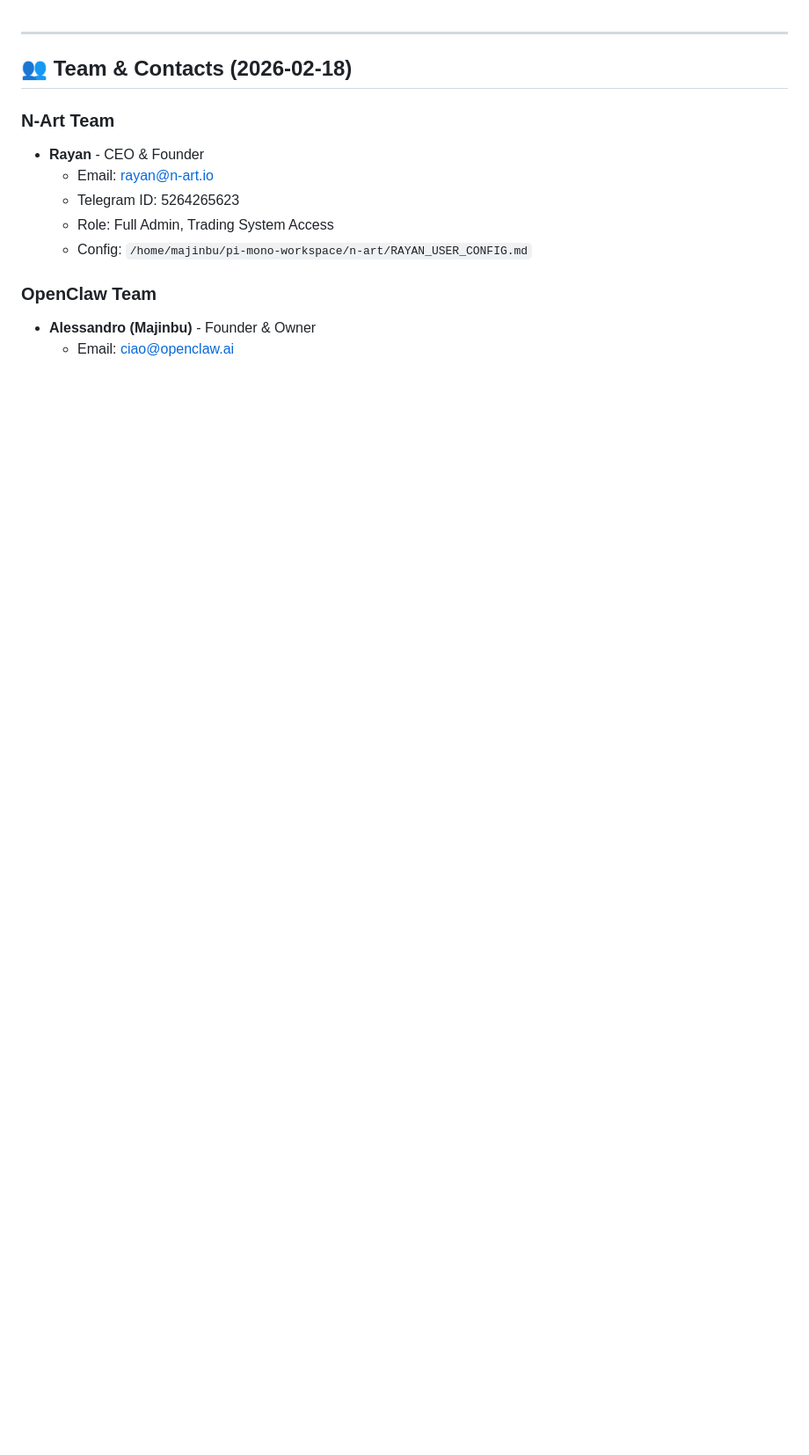
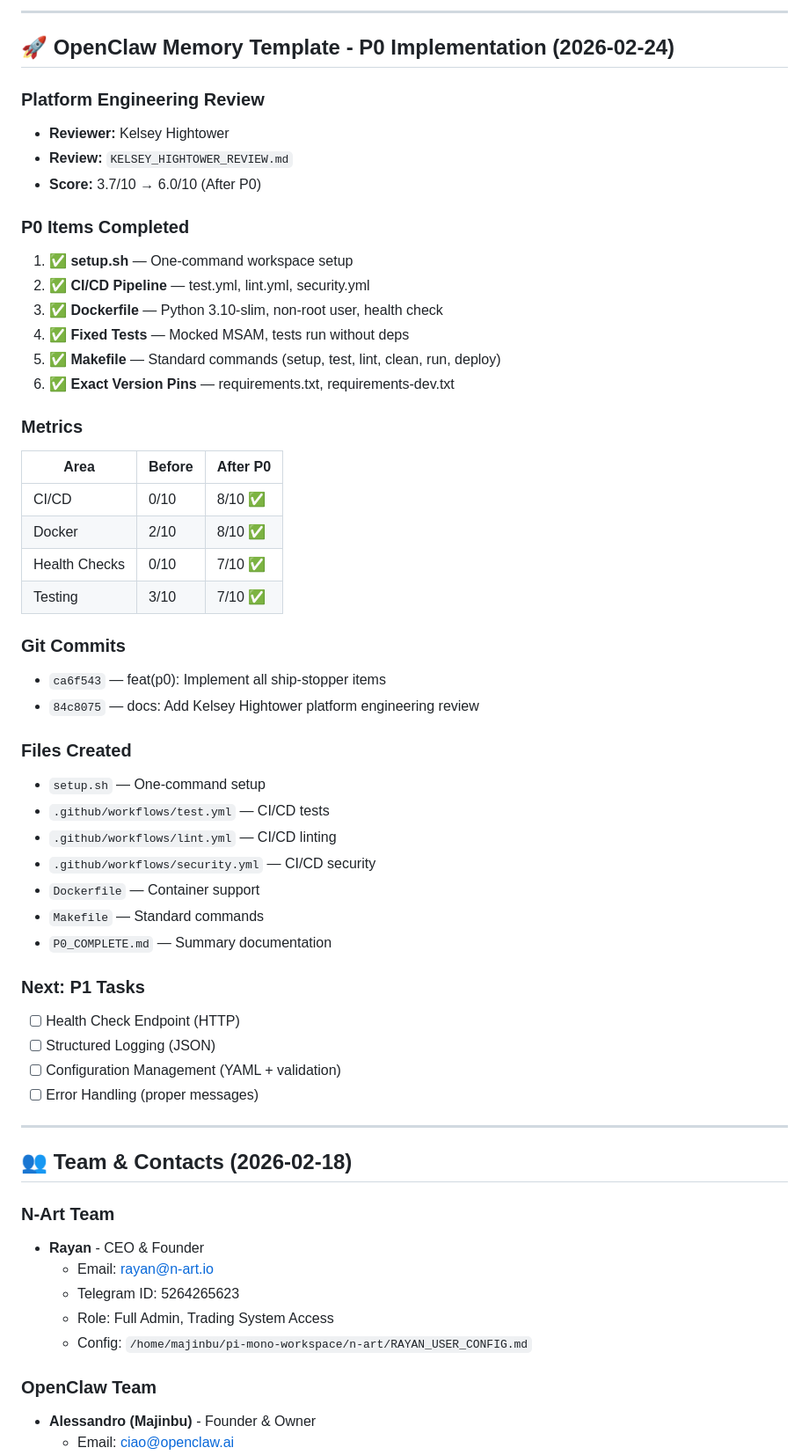
Before and after one commit to arosstale/pi-mono-workspace, a Markdown page: MEMORY.md, the part around the change. Shown at 88% size. GitHub-like rendering; blank space fills up the shorter version.

```diff
--- a/MEMORY.md
+++ b/MEMORY.md
@@ -1,3 +1,47 @@
+
+---
+
+## 🚀 **OpenClaw Memory Template - P0 Implementation (2026-02-24)**
+
+### Platform Engineering Review
+- **Reviewer:** Kelsey Hightower
+- **Review:** `KELSEY_HIGHTOWER_REVIEW.md`
+- **Score:** 3.7/10 → 6.0/10 (After P0)
+
+### P0 Items Completed
+1. ✅ **setup.sh** — One-command workspace setup
+2. ✅ **CI/CD Pipeline** — test.yml, lint.yml, security.yml
+3. ✅ **Dockerfile** — Python 3.10-slim, non-root user, health check
+4. ✅ **Fixed Tests** — Mocked MSAM, tests run without deps
+5. ✅ **Makefile** — Standard commands (setup, test, lint, clean, run, deploy)
+6. ✅ **Exact Version Pins** — requirements.txt, requirements-dev.txt
+
+### Metrics
+| Area | Before | After P0 |
+|------|--------|----------|
+| CI/CD | 0/10 | 8/10 ✅ |
+| Docker | 2/10 | 8/10 ✅ |
+| Health Checks | 0/10 | 7/10 ✅ |
+| Testing | 3/10 | 7/10 ✅ |
+
+### Git Commits
+- `ca6f543` — feat(p0): Implement all ship-stopper items
+- `84c8075` — docs: Add Kelsey Hightower platform engineering review
+
+### Files Created
+- `setup.sh` — One-command setup
+- `.github/workflows/test.yml` — CI/CD tests
+- `.github/workflows/lint.yml` — CI/CD linting
+- `.github/workflows/security.yml` — CI/CD security
+- `Dockerfile` — Container support
+- `Makefile` — Standard commands
+- `P0_COMPLETE.md` — Summary documentation
+
+### Next: P1 Tasks
+- [ ] Health Check Endpoint (HTTP)
+- [ ] Structured Logging (JSON)
+- [ ] Configuration Management (YAML + validation)
+- [ ] Error Handling (proper messages)
 
 ---
 
```
Also changed, not shown: memory/daily/2026-02-24-p0-complete.md (added, +126 -0 lines).
